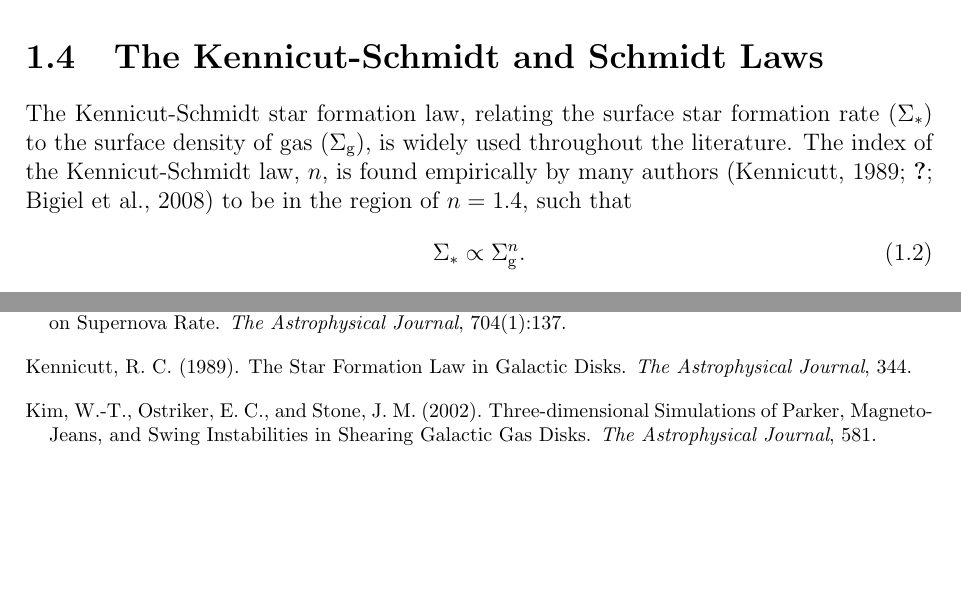
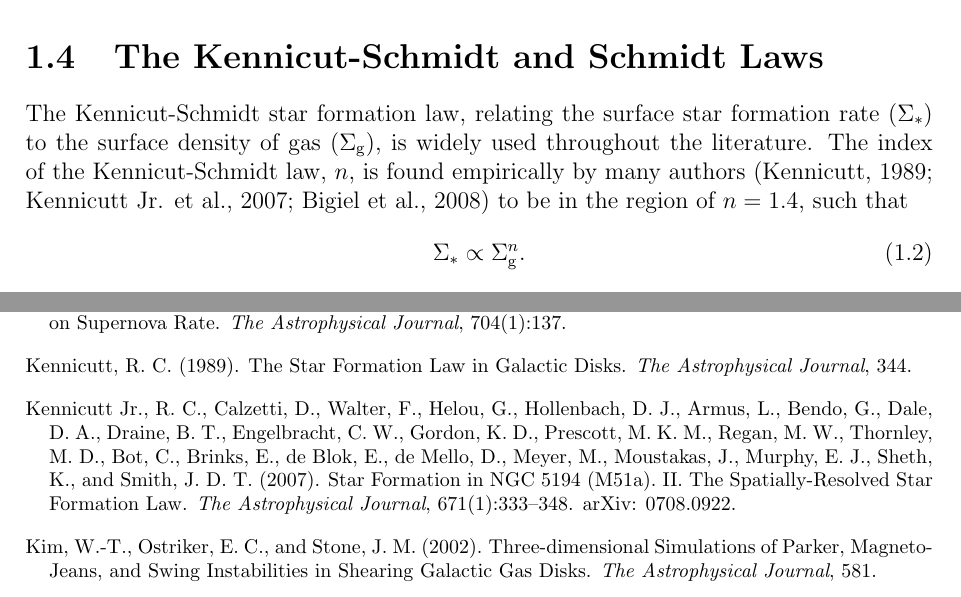
Before and after one commit to JBorrow/MPhysThesis, a LaTeX thesis (main.tex, which reads introduction/schmidt.tex): two parts of pages 5 and 31 of 38, joined at a grey line, cut so that both start at the same text, the shorter picture padded with empty space. Compiled offline with pdfLaTeX.

Commit message:
fixed reference

```diff
--- a/introduction/schmidt.tex
+++ b/introduction/schmidt.tex
@@ -1,5 +1,5 @@
 The Kennicut-Schmidt star formation law, relating the surface star formation rate ($\sst$) to the surface density of gas ($\sg$), is widely used throughout the literature.
-The index of the Kennicut-Schmidt law, $n$, is found empirically by many authors \citep{kennicutt_star_1989, kennicutt_star_2007, bigiel_star_2008} to be in the region of $n=1.4$, such that
+The index of the Kennicut-Schmidt law, $n$, is found empirically by many authors \citep{kennicutt_star_1989, kennicutt_jr._star_2007, bigiel_star_2008} to be in the region of $n=1.4$, such that
 \begin{equation}
 \label{eqn:ks}
 \sst \propto \sg^n.
```
